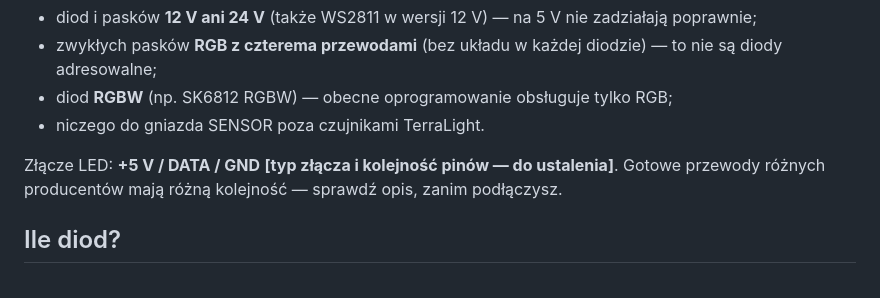
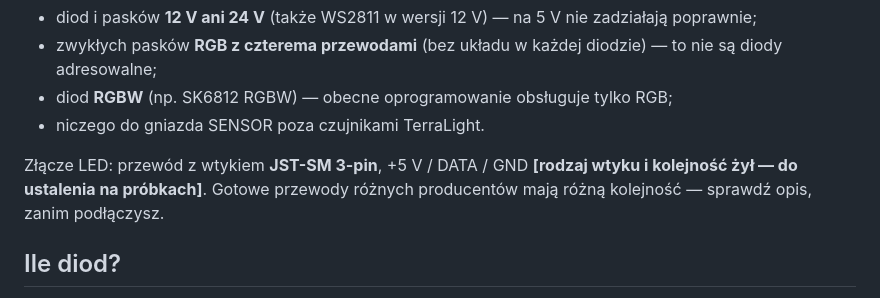
Before and after one commit to Bacman88/TerraLight, a Markdown page: docs/KOMPATYBILNOSC.md, the part around the change. Drawn GitHub-style.

```diff
--- a/docs/KOMPATYBILNOSC.md
+++ b/docs/KOMPATYBILNOSC.md
@@ -33,7 +33,7 @@ Podłączysz **adresowalne diody 5 V z jedną linią danych**:
 - diod **RGBW** (np. SK6812 RGBW) — obecne oprogramowanie obsługuje tylko RGB;
 - niczego do gniazda SENSOR poza czujnikami TerraLight.
 
-Złącze LED: **+5 V / DATA / GND** **[typ złącza i kolejność pinów — do ustalenia]**. Gotowe przewody różnych producentów mają różną kolejność — sprawdź opis, zanim podłączysz.
+Złącze LED: przewód z wtykiem **JST-SM 3-pin**, +5 V / DATA / GND **[rodzaj wtyku i kolejność żył — do ustalenia na próbkach]**. Gotowe przewody różnych producentów mają różną kolejność — sprawdź opis, zanim podłączysz.
 
 ## Ile diod?
 
```
Also changed, not shown: docs/PCB.md (+14 -10 lines).
